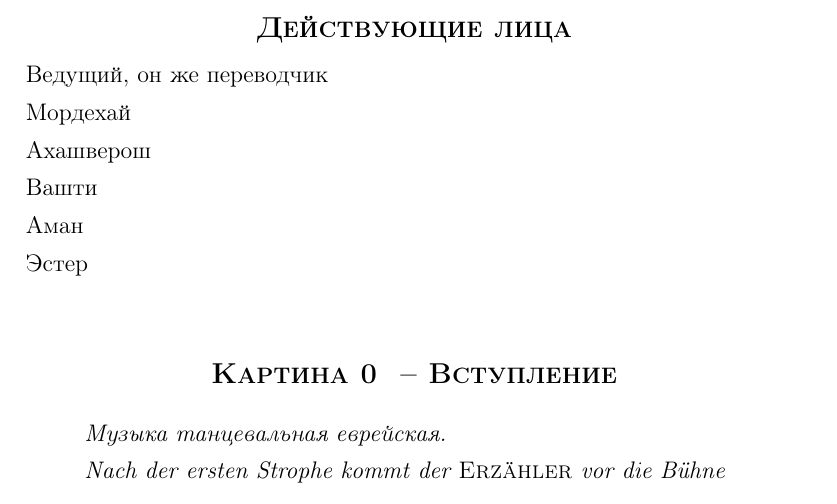
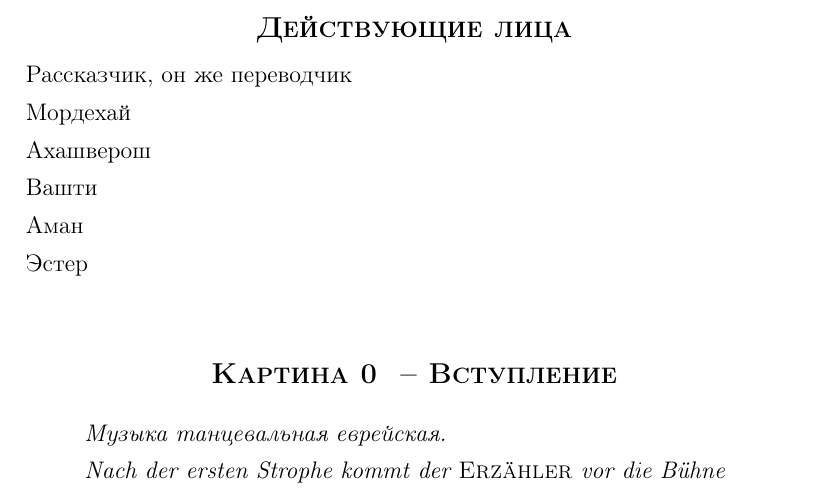
Before and after one commit to wincentbalin/PSOL2011, a LaTeX document (psol2011.tex): part of page 2 of 18, cut so that both start at the same text. Compiled offline with pdfLaTeX.

Commit message:
Corrected name of storyteller

```diff
--- a/psol2011.tex
+++ b/psol2011.tex
@@ -32,7 +32,7 @@
 \setlength{\beforesceneskip}{30pt}
 
 
-\Character[Ведущий, он же переводчик]{Erzähler}{ue}
+\Character[Рассказчик, он же переводчик]{Erzähler}{ue}
 \Character[Мордехай]{Мордехай}{m}
 \Character[Ахашверош]{Ахашверош}{ah}
 \Character[Вашти]{Вашти}{v}
```
